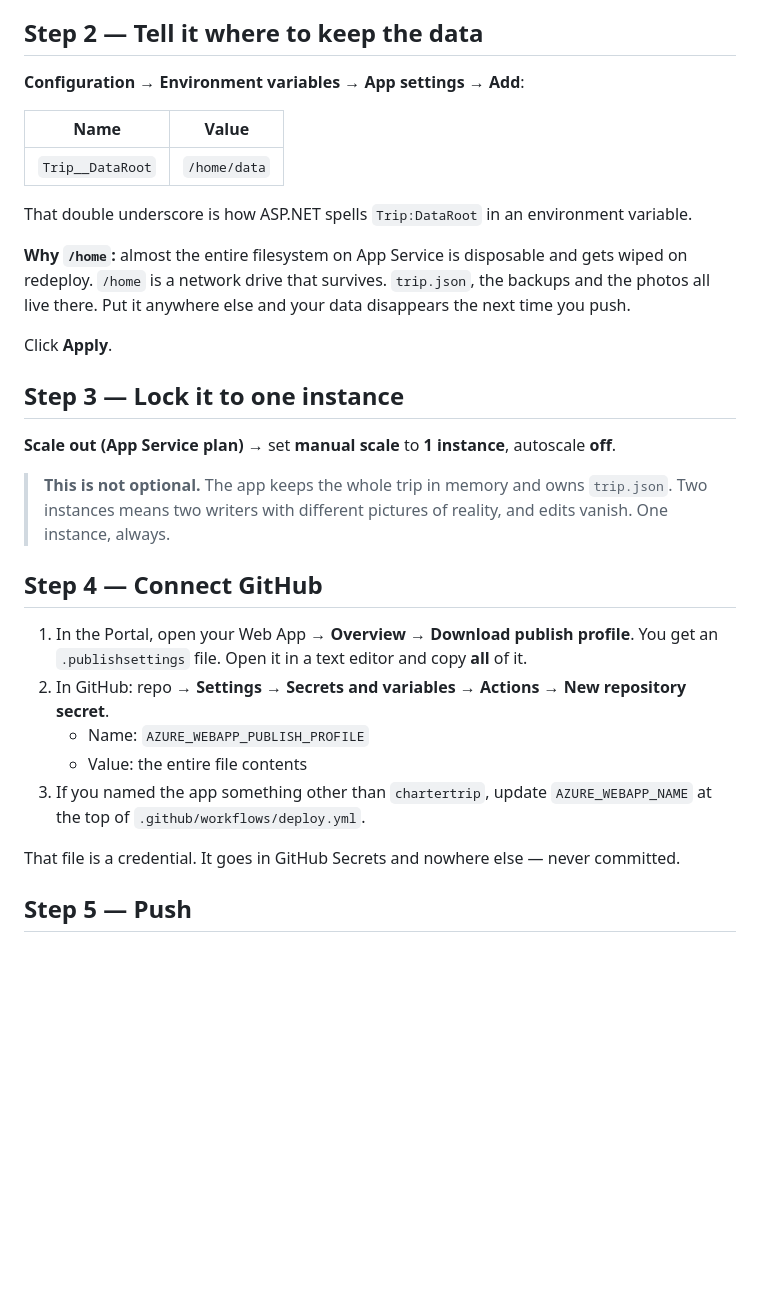
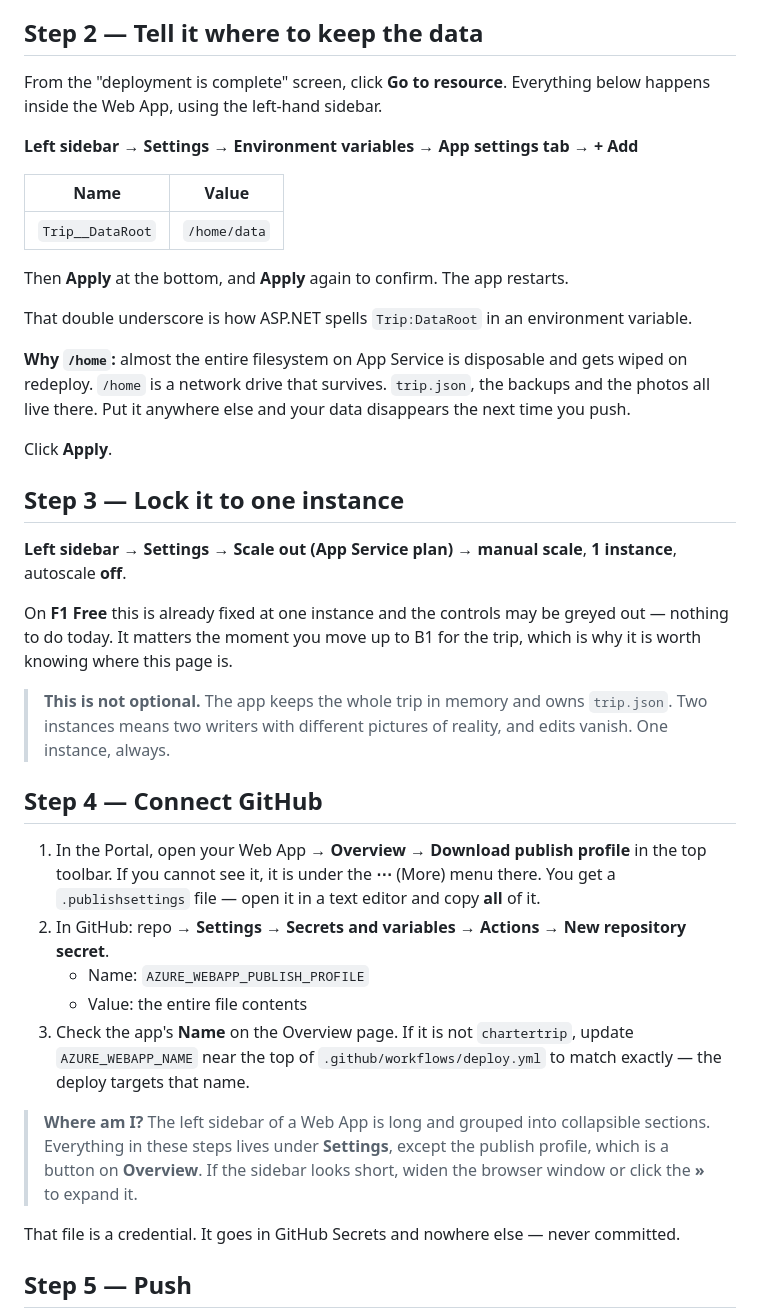
Before and after one commit to kylemccullough1/CharterTrip4, a Markdown page: docs/DEPLOY.md, the part around the change. Drawn GitHub-style; blank space fills up the shorter version.

Commit message:
docs: match DEPLOY.md to the current Azure Portal navigation
App settings moved out of Configuration into their own Environment variables
page, and the publish profile button can hide under the More menu. Also note
that scale-out is already fixed at one instance on the F1 free tier.

Co-Authored-By: Claude Opus 5 <noreply@anthropic.com>

```diff
--- a/docs/DEPLOY.md
+++ b/docs/DEPLOY.md
@@ -36,11 +36,16 @@ fine for planning. Before the trip, switch the plan to **B1** (about $13/month)
 
 ## Step 2 — Tell it where to keep the data
 
-**Configuration** → **Environment variables** → **App settings** → **Add**:
+From the "deployment is complete" screen, click **Go to resource**. Everything below happens
+inside the Web App, using the left-hand sidebar.
+
+**Left sidebar → Settings → Environment variables → App settings tab → + Add**
 
 | Name | Value |
 | --- | --- |
 | `Trip__DataRoot` | `/home/data` |
+
+Then **Apply** at the bottom, and **Apply** again to confirm. The app restarts.
 
 That double underscore is how ASP.NET spells `Trip:DataRoot` in an environment variable.
 
@@ -52,7 +57,12 @@ Click **Apply**.
 
 ## Step 3 — Lock it to one instance
 
-**Scale out (App Service plan)** → set **manual scale** to **1 instance**, autoscale **off**.
+**Left sidebar → Settings → Scale out (App Service plan)** → **manual scale**, **1 instance**,
+autoscale **off**.
+
+On **F1 Free** this is already fixed at one instance and the controls may be greyed out — nothing
+to do today. It matters the moment you move up to B1 for the trip, which is why it is worth knowing
+where this page is.
 
 > **This is not optional.** The app keeps the whole trip in memory and owns `trip.json`. Two
 > instances means two writers with different pictures of reality, and edits vanish. One instance,
@@ -60,14 +70,20 @@ Click **Apply**.
 
 ## Step 4 — Connect GitHub
 
-1. In the Portal, open your Web App → **Overview** → **Download publish profile**. You get an
-   `.publishsettings` file. Open it in a text editor and copy **all** of it.
+1. In the Portal, open your Web App → **Overview** → **Download publish profile** in the top
+   toolbar. If you cannot see it, it is under the **⋯** (More) menu there. You get a
+   `.publishsettings` file — open it in a text editor and copy **all** of it.
 2. In GitHub: repo → **Settings** → **Secrets and variables** → **Actions** → **New repository
    secret**.
    - Name: `AZURE_WEBAPP_PUBLISH_PROFILE`
    - Value: the entire file contents
-3. If you named the app something other than `chartertrip`, update `AZURE_WEBAPP_NAME` at the top
-   of `.github/workflows/deploy.yml`.
+3. Check the app's **Name** on the Overview page. If it is not `chartertrip`, update
+   `AZURE_WEBAPP_NAME` near the top of `.github/workflows/deploy.yml` to match exactly — the deploy
+   targets that name.
+
+> **Where am I?** The left sidebar of a Web App is long and grouped into collapsible sections.
+> Everything in these steps lives under **Settings**, except the publish profile, which is a button
+> on **Overview**. If the sidebar looks short, widen the browser window or click the **»** to expand it.
 
 That file is a credential. It goes in GitHub Secrets and nowhere else — never committed.
 
```
